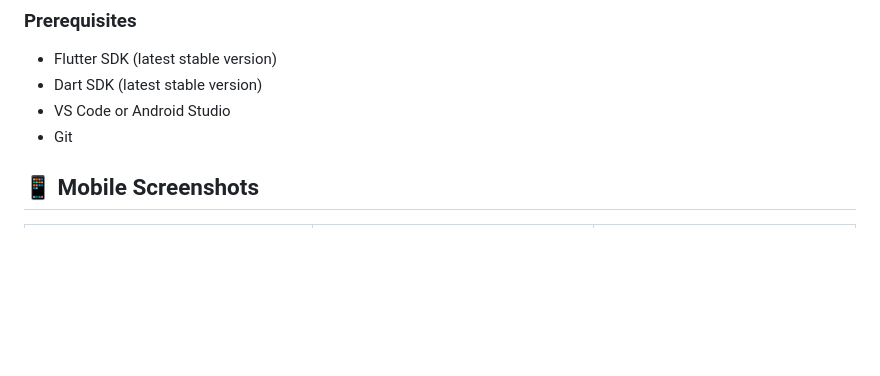
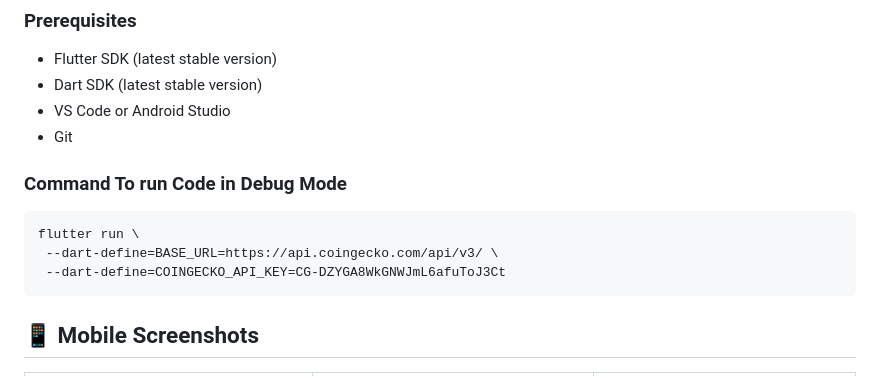
Before and after one commit to abhinav503/CoinGecko, a Markdown page: README.md, the part around the change. GitHub-like rendering; blank space fills up the shorter version.

Commit message:
run instruction

````diff
--- a/README.md
+++ b/README.md
@@ -10,6 +10,14 @@ A modern cryptocurrency tracking application built with Flutter, inspired by Coi
 - Dart SDK (latest stable version)
 - VS Code or Android Studio
 - Git
+
+### Command To run Code in Debug Mode
+
+```bash
+flutter run \
+ --dart-define=BASE_URL=https://api.coingecko.com/api/v3/ \
+ --dart-define=COINGECKO_API_KEY=CG-DZYGA8WkGNWJmL6afuToJ3Ct
+```
 
 ## 📱 Mobile Screenshots
 
````
